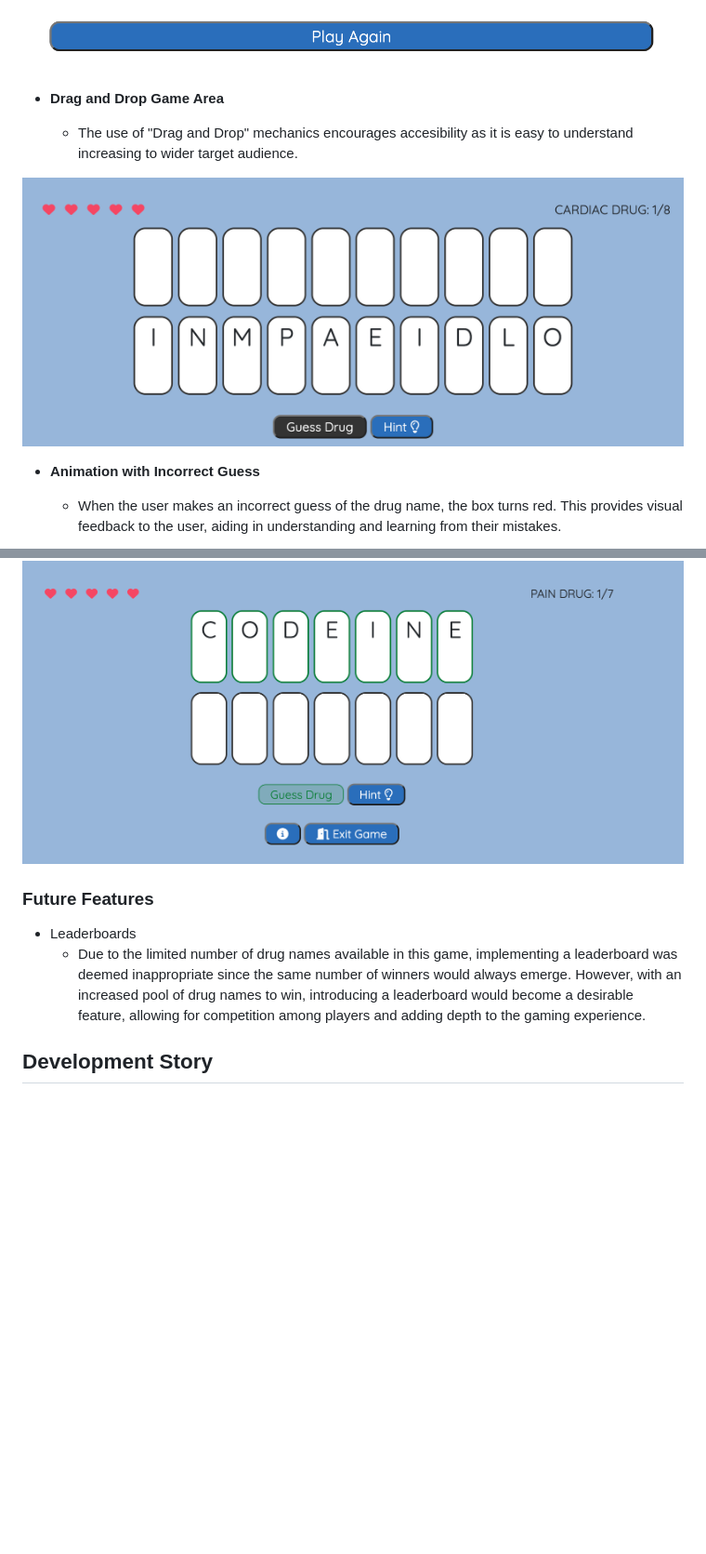
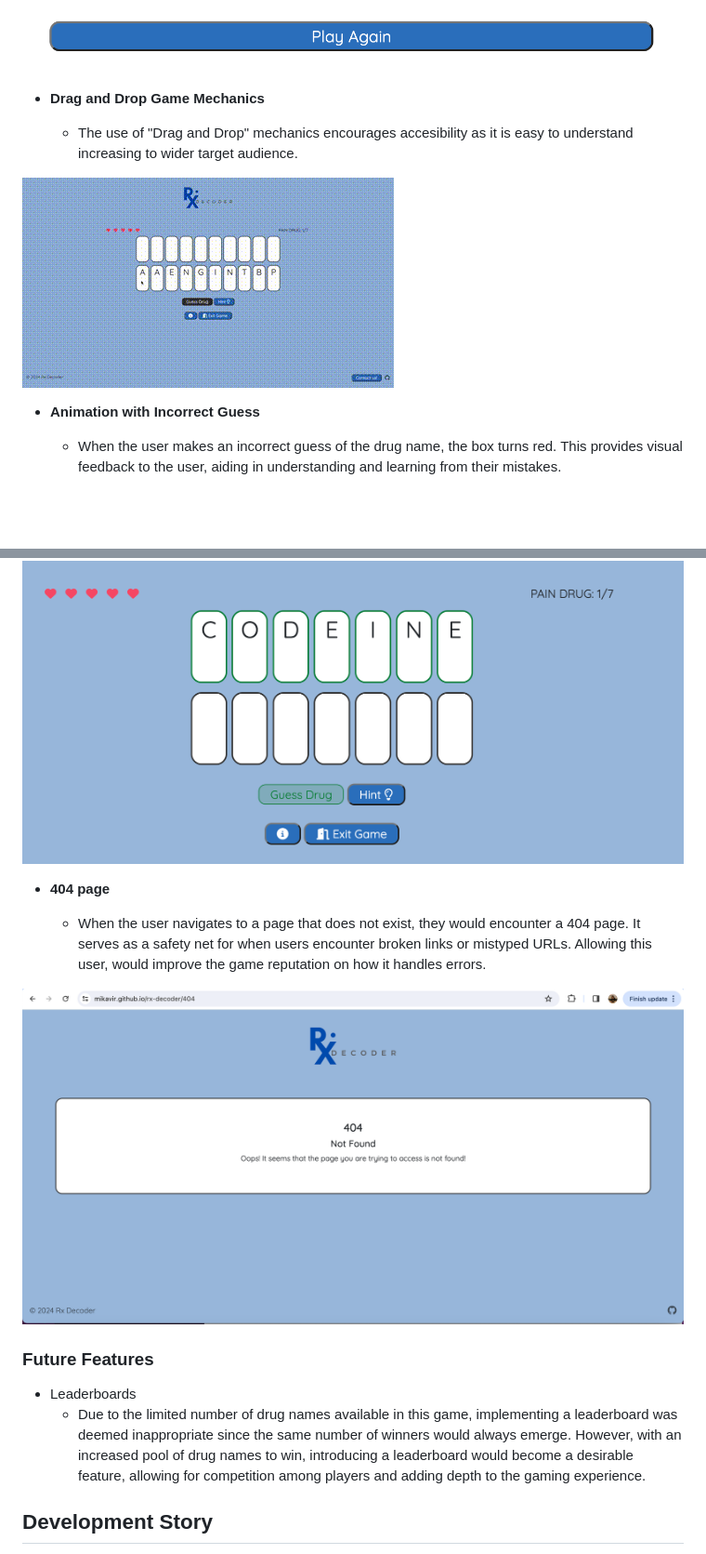
Before and after one commit to mikavir/rx-decode, a Markdown page: README.md, 2 parts joined by grey strips. Shown: that part at 93% size. Drawn GitHub-style; pictures changed too: documentation/features/feature14.gif (added), documentation/features/feature17.png (added); blank space fills up the shorter version.

Commit message:
Add more features

```diff
--- a/README.md
+++ b/README.md
@@ -281,11 +281,11 @@ Contact
 
 ![screenshot](documentation/features/feature13.png)
 
-- **Drag and Drop Game Area**
+- **Drag and Drop Game Mechanics**
 
     - The use of "Drag and Drop" mechanics encourages accesibility as it is easy to understand increasing to wider target audience.
 
-![screenshot](documentation/features/feature14.png)
+![gif](documentation/features/feature14.gif)
 
 - **Animation with Incorrect Guess**
 
@@ -299,10 +299,18 @@ Contact
 
 ![screenshot](documentation/features/feature15.png)
 
+- **404 page**
+
+    - When the user navigates to a page that does not exist, they would encounter a 404 page.  It serves as a safety net for when users encounter broken links or mistyped URLs. Allowing this user, would improve the game reputation on how it handles errors.
+
+![screenshot](documentation/features/feature17.png)
+
+
 ### Future Features
 
 - Leaderboards
     - Due to the limited number of drug names available in this game, implementing a leaderboard was deemed inappropriate since the same number of winners would always emerge. However, with an increased pool of drug names to win, introducing a leaderboard would become a desirable feature, allowing for competition among players and adding depth to the gaming experience.
+
 
 ## Development Story
 
```
